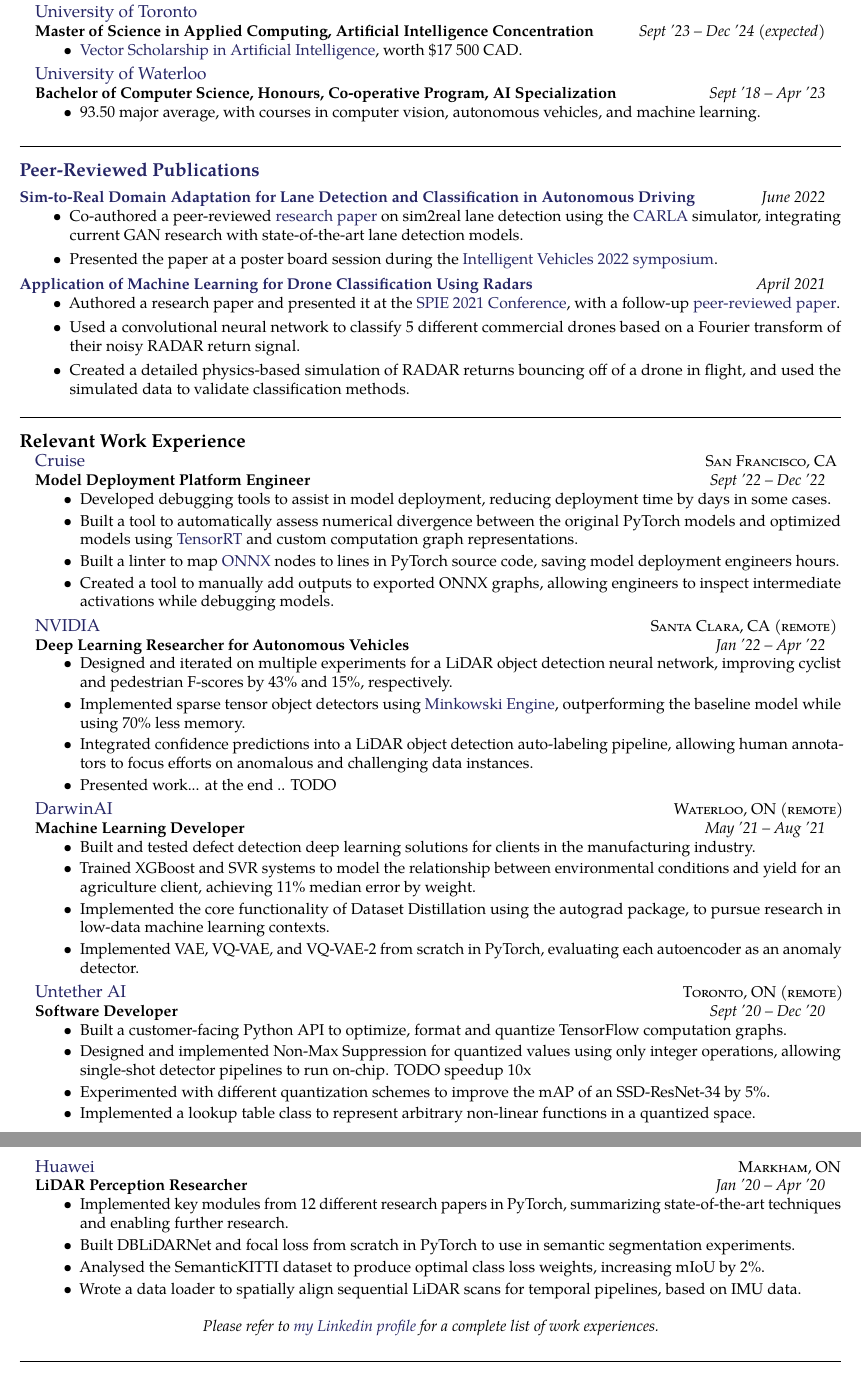
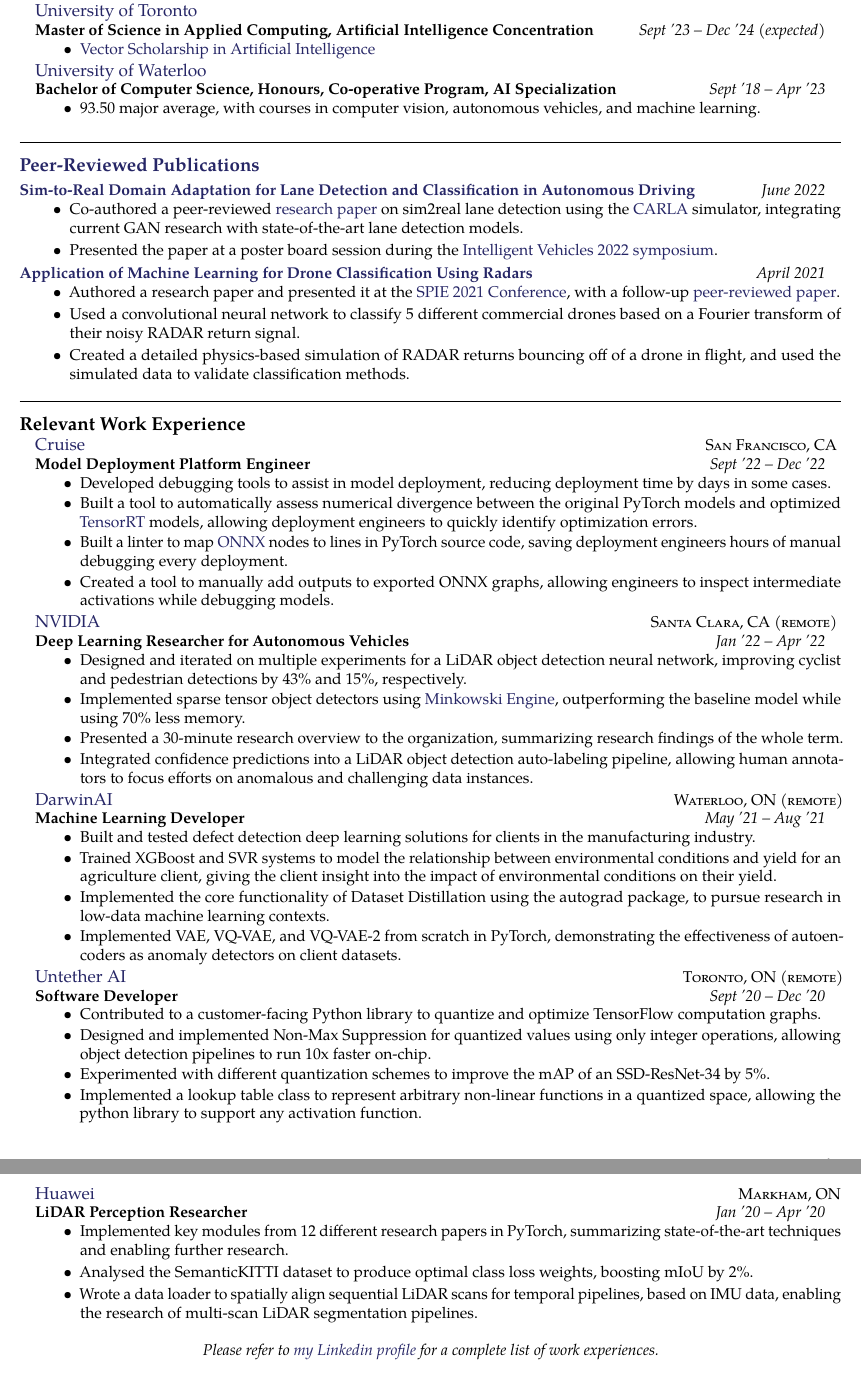
Before and after one commit to SinclairHudson/resume, a LaTeX document (main.tex, which reads education.tex, experience.tex, structure.tex): two parts of pages 1 and 2 of 2, joined at a grey line, cut so that both start at the same text. Compiled offline with pdfLaTeX.

Commit message:
making it more clear what value I'm adding in every bullet

```diff
--- a/education.tex
+++ b/education.tex
@@ -9,7 +9,8 @@
 {Sept '23 -- Dec '24 (expected)}
 {\bodytext{
 \begin{itemize}
-    \item \href{https://vectorinstitute.ai/programs/scholarship/}{Vector Scholarship in Artificial Intelligence}, worth \$17 500 CAD.
+    \item \href{https://vectorinstitute.ai/programs/scholarship/}{Vector Scholarship in Artificial Intelligence}
+        % TODO ,selected out of TODO applicants.
 \end{itemize}
 
 }}
--- a/experience.tex
+++ b/experience.tex
@@ -15,9 +15,9 @@
 %\item Developed various Python tools to deploy deep learning models on the vehicle, using \href{https://onnx.ai/}{ONNX},
    % \href{https://developer.nvidia.com/tensorrt}{TensorRT}, and custom computation graph representations.
 \item Developed debugging tools to assist in model deployment, reducing deployment time by days in some cases.
-\item Built a tool to automatically assess numerical divergence between the original PyTorch models and optimized models\
-    using \href{https://developer.nvidia.com/tensorrt}{TensorRT} and custom computation graph representations.
-\item Built a linter to map \href{https://onnx.ai/}{ONNX} nodes to lines in PyTorch source code, saving model deployment engineers hours.
+\item Built a tool to automatically assess numerical divergence between the original PyTorch models and optimized
+    \href{https://developer.nvidia.com/tensorrt}{TensorRT} models, allowing deployment engineers to quickly identify optimization errors.
+\item Built a linter to map \href{https://onnx.ai/}{ONNX} nodes to lines in PyTorch source code, saving deployment engineers hours of manual debugging every deployment.
 \item Created a tool to manually add outputs to exported ONNX graphs, allowing engineers to inspect intermediate activations while debugging models.
 \end{itemize}
 
@@ -32,10 +32,10 @@
 {Jan '22 -- Apr '22}
 {\bodytext{
 \begin{itemize}
-\item Designed and iterated on multiple experiments for a LiDAR object detection neural network, improving cyclist and pedestrian F-scores by 43\% and 15\%, respectively.
+\item Designed and iterated on multiple experiments for a LiDAR object detection neural network, improving cyclist and pedestrian detections by 43\% and 15\%, respectively.
 \item Implemented sparse tensor object detectors using \href{https://github.com/NVIDIA/MinkowskiEngine}{Minkowski Engine}, outperforming the baseline model while using 70\% less memory.
+\item Presented a 30-minute research overview to the organization, summarizing research findings of the whole term.
 \item Integrated confidence predictions into a LiDAR object detection auto-labeling pipeline, allowing human annotators to focus efforts on anomalous and challenging data instances.
-\item Presented work... at the end .. TODO
 %\item Used internal tools to deploy and monitor experiments on a GPU cluster.
 \end{itemize}
 
@@ -52,10 +52,12 @@
 {\bodytext{
 \begin{itemize}
 \item Built and tested defect detection deep learning solutions for clients in the manufacturing industry.
-\item Trained XGBoost and SVR systems to model the relationship between environmental conditions and yield for an agriculture client, achieving 11\% median error by weight.
+\item Trained XGBoost and SVR systems to model the relationship between environmental conditions and yield for an agriculture client,
+    giving the client insight into the impact of environmental conditions on their yield.
 \item Implemented the core functionality of Dataset Distillation using the autograd package, to pursue research in low-data machine learning contexts.
 %\item Designed and created an anomaly detection research repository in PyTorch, for internal research detecting anomalies in images.
-\item Implemented VAE, VQ-VAE, and VQ-VAE-2 from scratch in PyTorch, evaluating each autoencoder as an anomaly detector.
+\item Implemented VAE, VQ-VAE, and VQ-VAE-2 from scratch in PyTorch, demonstrating the
+    effectiveness of autoencoders as anomaly detectors on client datasets.
 \end{itemize}
 
 }}
@@ -70,11 +72,12 @@
 {Sept '20 -- Dec '20}
 {\bodytext{
 \begin{itemize}
-\item Built a customer-facing Python API to optimize, format and quantize TensorFlow computation graphs.
+\item Contributed to a customer-facing Python library to quantize and optimize TensorFlow computation graphs.
 \item Designed and implemented Non-Max Suppression for quantized values using only integer operations, allowing
-    single-shot detector pipelines to run on-chip. TODO speedup 10x
+    object detection pipelines to run 10x faster on-chip.
 \item Experimented with different quantization schemes to improve the mAP of an SSD-ResNet-34 by 5\%.
- \item Implemented a lookup table class to represent arbitrary non-linear functions in a quantized space.
+ \item Implemented a lookup table class to represent arbitrary non-linear functions in a quantized space,
+     allowing the python library to support any activation function.
  \end{itemize}
 
  }}
@@ -90,9 +93,10 @@
 {\bodytext{
 \begin{itemize}
     \item Implemented key modules from 12 different research papers in PyTorch, summarizing state-of-the-art techniques and enabling further research.
-    \item Built DBLiDARNet and focal loss from scratch in PyTorch to use in semantic segmentation experiments.
-    \item Analysed the SemanticKITTI dataset to produce optimal class loss weights, increasing mIoU by 2\%.
-    \item Wrote a data loader to spatially align sequential LiDAR scans for temporal pipelines, based on IMU data.
+    %\item Built DBLiDARNet and focal loss from scratch in PyTorch to use in semantic segmentation experiments.
+    \item Analysed the SemanticKITTI dataset to produce optimal class loss weights, boosting mIoU by 2\%.
+    \item Wrote a data loader to spatially align sequential LiDAR scans for temporal pipelines, based on IMU data, enabling
+        the research of multi-scan LiDAR segmentation pipelines.
     \end{itemize}
 
     }}
--- a/structure.tex
+++ b/structure.tex
@@ -38,8 +38,13 @@
 \usepackage{tgpagella} % Use the TeX Gyre Pagella font throughout the document
 \usepackage[T1]{fontenc}
 \usepackage{microtype} % Slightly tweaks character and word spacings for better typography
+\usepackage{lastpage}
+\usepackage{fancyhdr}
 
-\pagestyle{empty} % Stop page numbering
+\pagestyle{fancy}
+\fancyhf{}
+\renewcommand{\headrulewidth}{0pt}
+\fancyfoot[R]{Page \thepage \hspace{1pt} of \pageref{LastPage}}
 
 %----------------------------------------------------------------------------------------
 %	DEFINE STRUCTURAL COMMANDS
```
Also changed, not shown: main.tex (+0 -6 lines), main.pdf.
